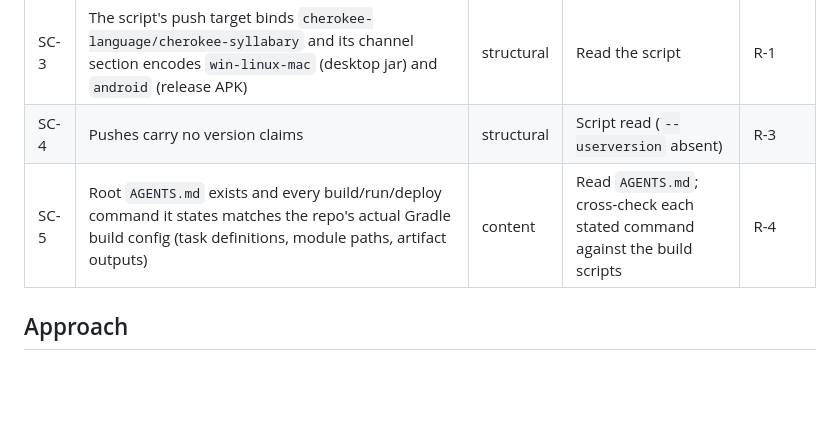
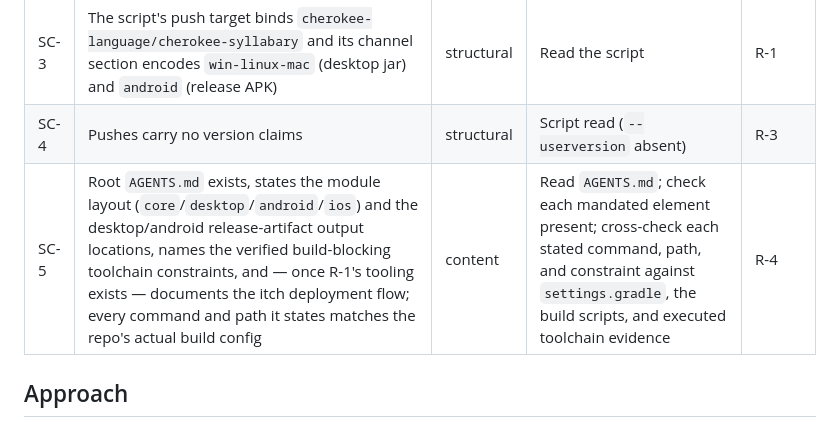
Before and after one commit to CherokeeLanguage/Syllabary, a Markdown page: 2/spec.md, the part around the change. Rendered like a GitHub page; blank space fills up the shorter version.

Commit message:
Syllabary#2: round-2 finding remediated (SC-5 coverage)

```diff
--- a/2/spec.md
+++ b/2/spec.md
@@ -25,7 +25,7 @@ The Syllabary repo (`CherokeeLanguage/Syllabary`): repo-local itch deployment to
 | SC-2 | The repo tracks its itch.io published landing page URL: `ITCH_URL` in `itch.conf.example` and the URL stated in the README, both matching `https://cherokee-language.itch.io/cherokee-syllabary` | content | Read both files; string match against the paired page URL | R-2 |
 | SC-3 | The script's push target binds `cherokee-language/cherokee-syllabary` and its channel section encodes `win-linux-mac` (desktop jar) and `android` (release APK) | structural | Read the script | R-1 |
 | SC-4 | Pushes carry no version claims | structural | Script read (`--userversion` absent) | R-3 |
-| SC-5 | Root `AGENTS.md` exists and every build/run/deploy command it states matches the repo's actual Gradle build config (task definitions, module paths, artifact outputs) | content | Read `AGENTS.md`; cross-check each stated command against the build scripts | R-4 |
+| SC-5 | Root `AGENTS.md` exists, states the module layout (`core`/`desktop`/`android`/`ios`) and the desktop/android release-artifact output locations, names the verified build-blocking toolchain constraints, and — once R-1's tooling exists — documents the itch deployment flow; every command and path it states matches the repo's actual build config | content | Read `AGENTS.md`; check each mandated element present; cross-check each stated command, path, and constraint against `settings.gradle`, the build scripts, and executed toolchain evidence | R-4 |
 
 ## Approach
 
```
